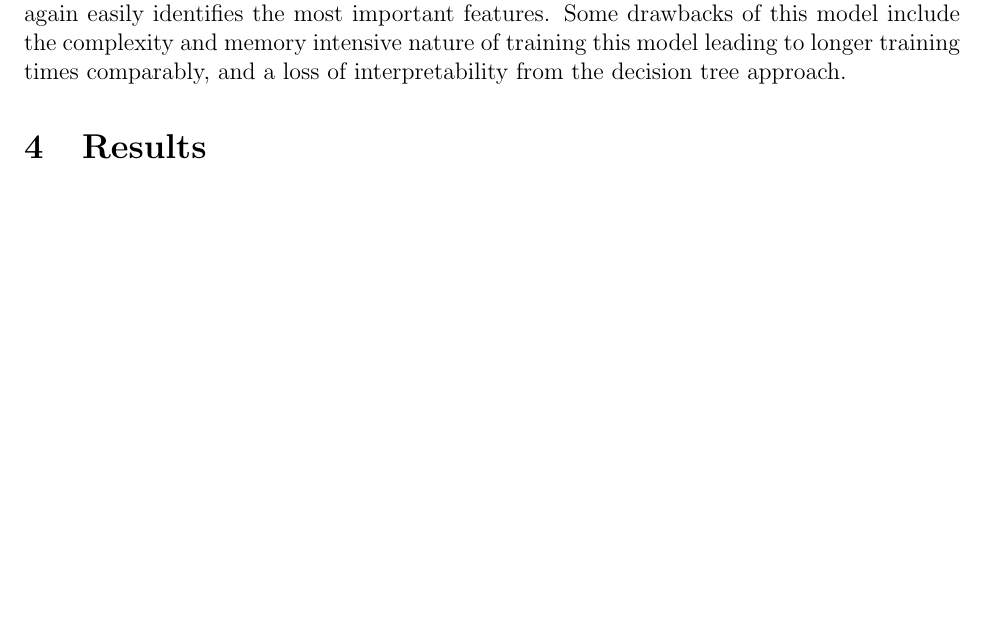
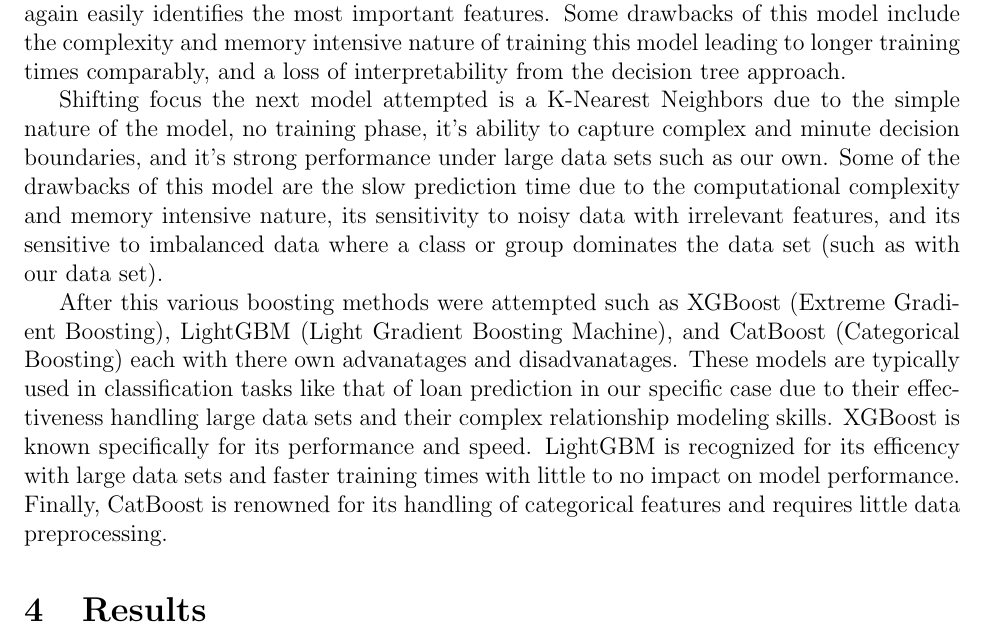
Before and after one commit to statds/course-paper-or-presentation-ChrisTruedson, a LaTeX paper (manuscript/statspaper.tex): part of page 6 of 14, cut so that both start at the same text, the shorter picture padded with empty space. Compiled offline with pdfLaTeX; a missing bibliography style is replaced by a similar one.

Commit message:
added various boosting approachs to methods

```diff
--- a/manuscript/statspaper.tex
+++ b/manuscript/statspaper.tex
@@ -153,6 +153,10 @@ A variety of models will be used in an attempt to best predict loan default. The
 
 To address some of these concerns relating to the decision tree model the next model looked at was the random forest model. This model excels at providing high accuracy and good performance on a wide range of problems, handles overfitting well due the combination of multiple decision trees, again works easily with categorical and numerical data types, and again easily identifies the most important features. Some drawbacks of this model include the complexity and memory intensive nature of training this model leading to longer training times comparably, and a loss of interpretability from the decision tree approach.
 
+Shifting focus the next model attempted is a K-Nearest Neighbors due to the simple nature of the model, no training phase, it's ability to capture complex and minute decision boundaries, and it's strong performance under large data sets such as our own. Some of the drawbacks of this model are the slow prediction time due to the computational complexity and memory intensive nature, its sensitivity to noisy data with irrelevant features, and its sensitive to imbalanced data where a class or group dominates the data set (such as with our data set).
+
+After this various boosting methods were attempted such as XGBoost (Extreme Gradient Boosting), LightGBM (Light Gradient Boosting Machine), and CatBoost (Categorical Boosting) each with there own advanatages and disadvanatages. These models are typically used in classification tasks like that of loan prediction in our specific case due to their effectiveness handling large data sets and their complex relationship modeling skills. XGBoost is known specifically for its performance and speed. LightGBM is recognized for its efficency with large data sets and faster training times with little to no impact on model performance. Finally, CatBoost is renowned for its handling of categorical features and requires little data preprocessing.
+
 
 
 \section{Results}
```
Also changed, not shown: manuscript/statspaper.tex (2 more changed lines).
